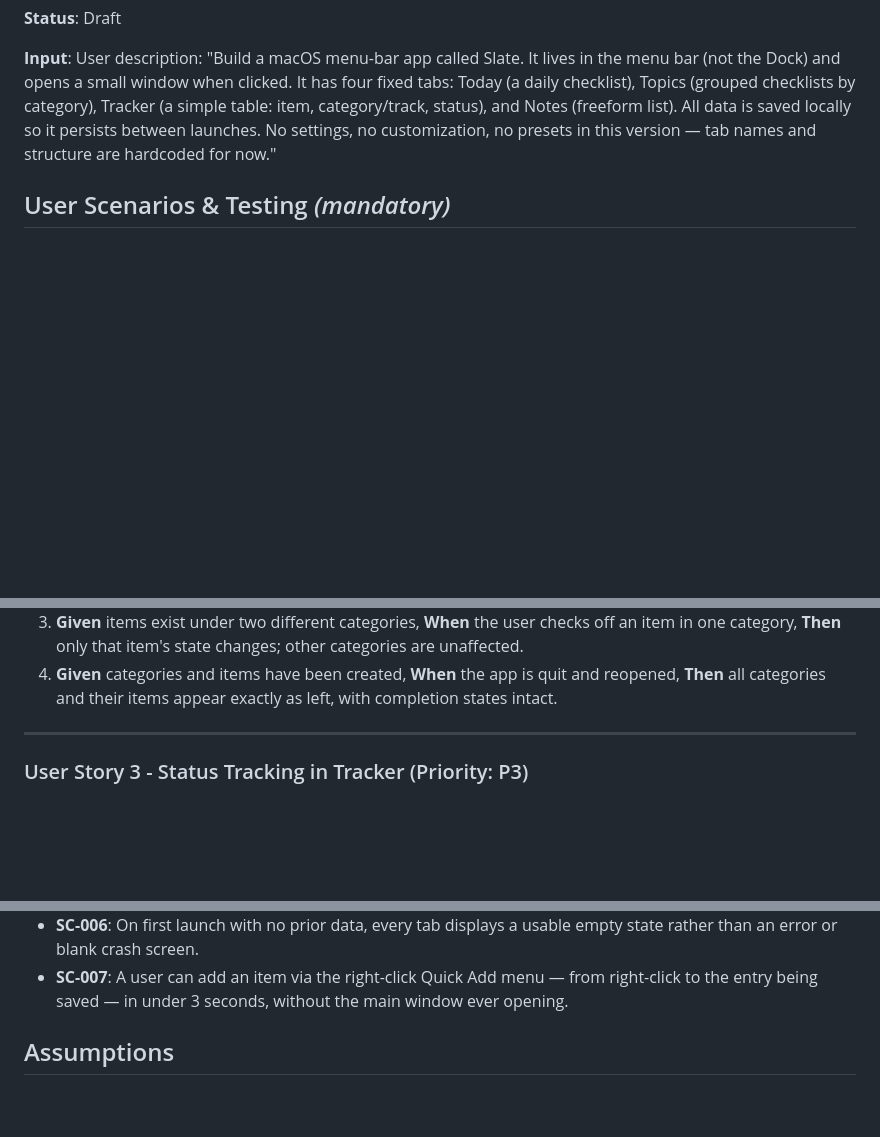
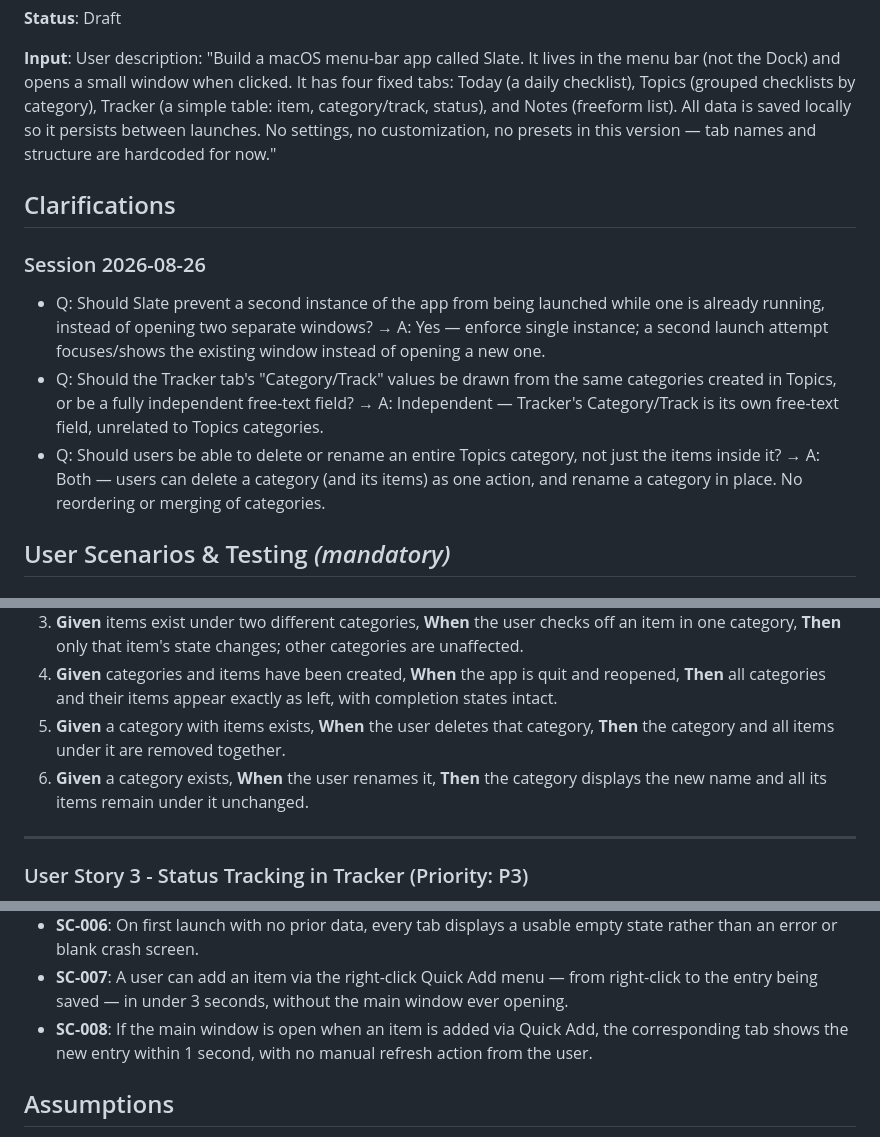
Before and after one commit to iamahmudul/slate, a Markdown page: specs/001-menu-bar-app/spec.md, 3 parts joined by grey strips. Drawn GitHub-style; blank space fills up the shorter version.

```diff
--- a/specs/001-menu-bar-app/spec.md
+++ b/specs/001-menu-bar-app/spec.md
@@ -7,6 +7,14 @@
 **Status**: Draft
 
 **Input**: User description: "Build a macOS menu-bar app called Slate. It lives in the menu bar (not the Dock) and opens a small window when clicked. It has four fixed tabs: Today (a daily checklist), Topics (grouped checklists by category), Tracker (a simple table: item, category/track, status), and Notes (freeform list). All data is saved locally so it persists between launches. No settings, no customization, no presets in this version — tab names and structure are hardcoded for now."
+
+## Clarifications
+
+### Session 2026-08-26
+
+- Q: Should Slate prevent a second instance of the app from being launched while one is already running, instead of opening two separate windows? → A: Yes — enforce single instance; a second launch attempt focuses/shows the existing window instead of opening a new one.
+- Q: Should the Tracker tab's "Category/Track" values be drawn from the same categories created in Topics, or be a fully independent free-text field? → A: Independent — Tracker's Category/Track is its own free-text field, unrelated to Topics categories.
+- Q: Should users be able to delete or rename an entire Topics category, not just the items inside it? → A: Both — users can delete a category (and its items) as one action, and rename a category in place. No reordering or merging of categories.
 
 ## User Scenarios & Testing *(mandatory)*
 
@@ -60,6 +68,10 @@ an app relaunch.
    one category, **Then** only that item's state changes; other categories are unaffected.
 4. **Given** categories and items have been created, **When** the app is quit and reopened,
    **Then** all categories and their items appear exactly as left, with completion states intact.
+5. **Given** a category with items exists, **When** the user deletes that category, **Then** the
+   category and all items under it are removed together.
+6. **Given** a category exists, **When** the user renames it, **Then** the category displays the
+   new name and all its items remain under it unchanged.
 
 ---
 
@@ -251,6 +285,9 @@ window and confirming the item appears in the Today checklist. Repeat for "Quick
   than an error or blank crash screen.
 - **SC-007**: A user can add an item via the right-click Quick Add menu — from right-click to the
   entry being saved — in under 3 seconds, without the main window ever opening.
+- **SC-008**: If the main window is open when an item is added via Quick Add, the
+  corresponding tab shows the new entry within 1 second, with no manual refresh action
+  from the user.
 
 ## Assumptions
 
```
Also changed, not shown: other parts of specs/001-menu-bar-app/spec.md (+26 -4 lines), 1 other file.
